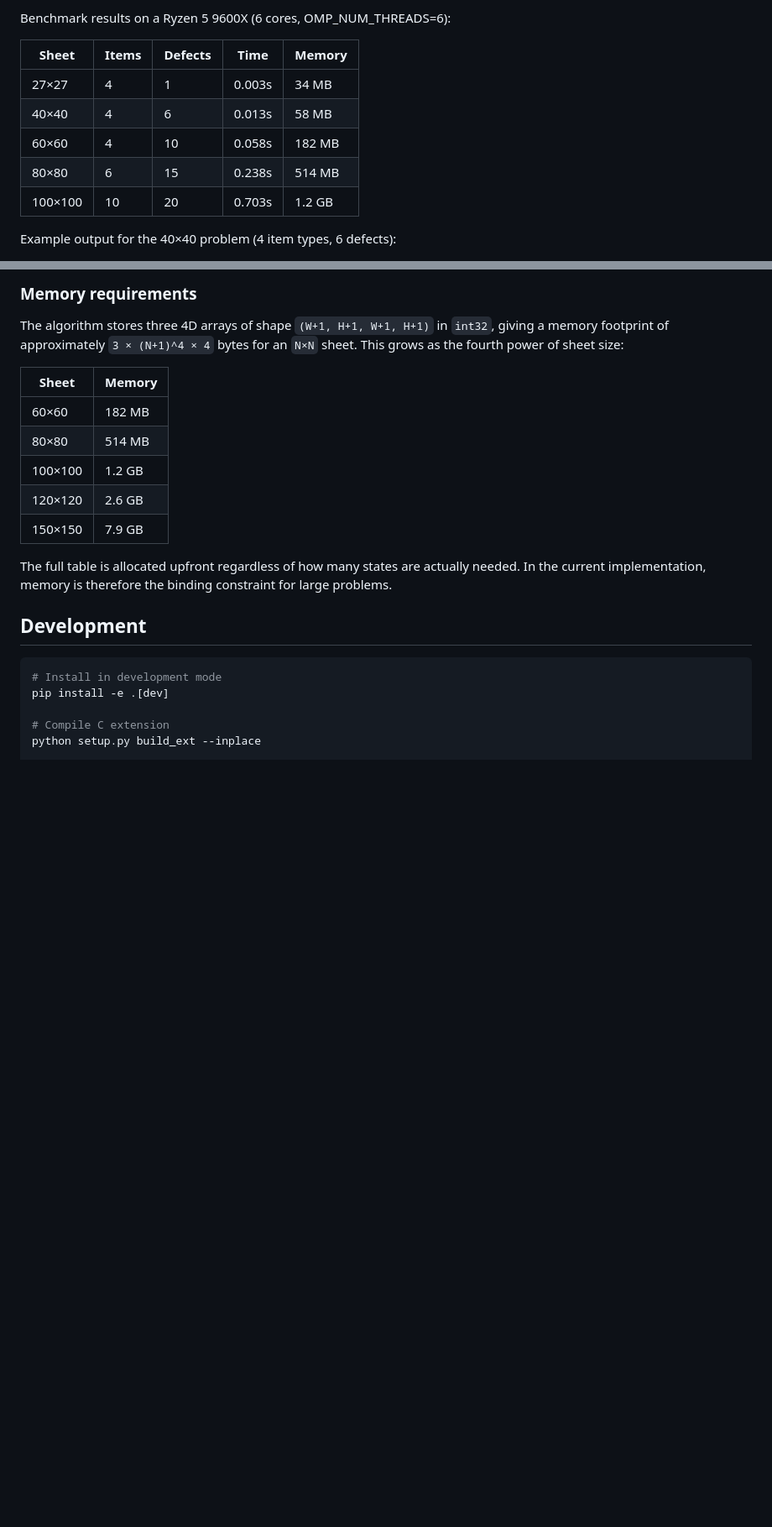
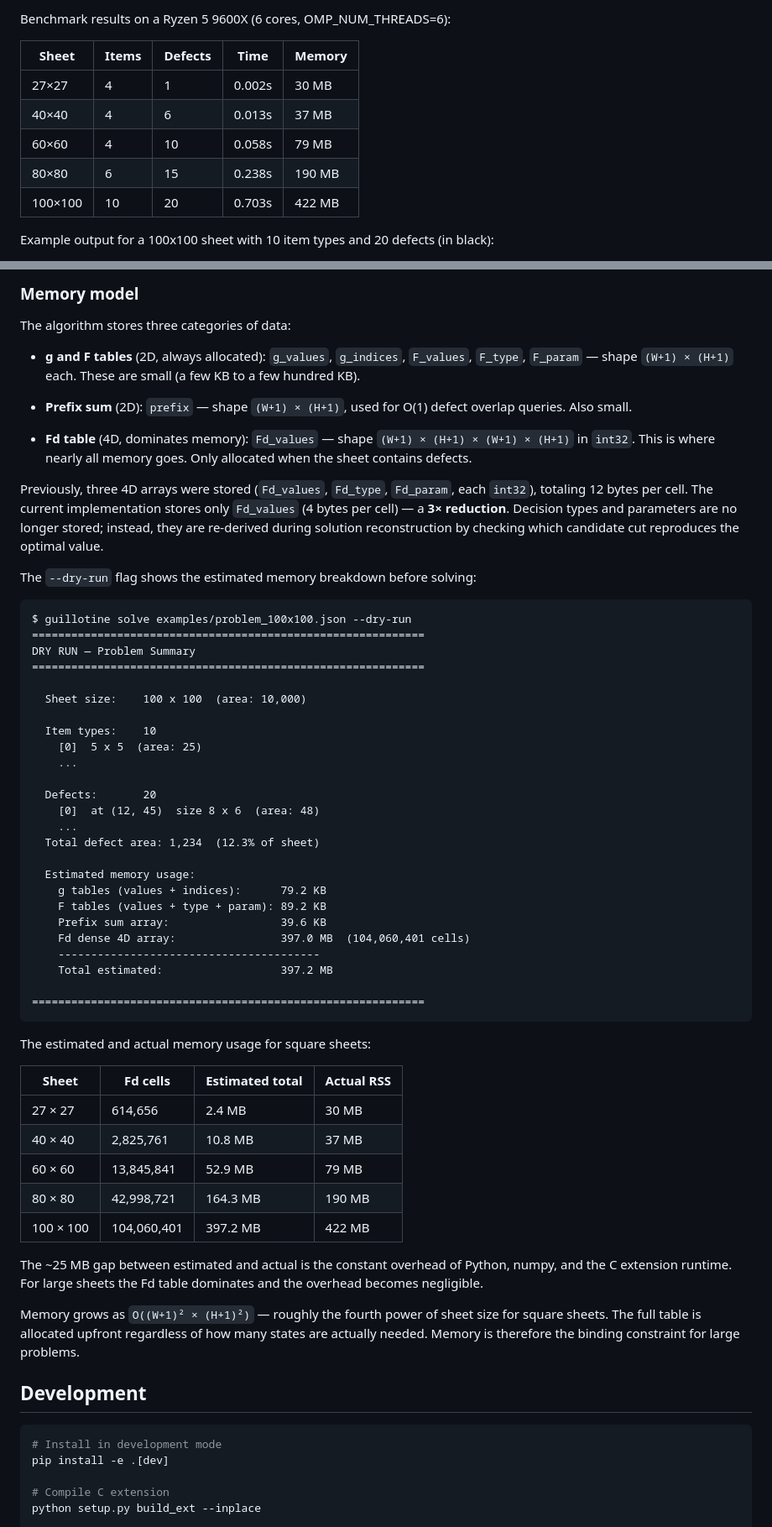
Before and after one commit to NicolaPerin/guillotine-cutter, a Markdown page: README.md, 2 parts joined by grey strips. Shown at 84% size. Rendered like a GitHub page; blank space fills up the shorter version.

Commit message:
use readme from main branch

````diff
--- a/README.md
+++ b/README.md
@@ -136,11 +148,11 @@ Benchmark results on a Ryzen 5 9600X (6 cores, OMP_NUM_THREADS=6):
 
 | Sheet   | Items | Defects | Time   | Memory |
 |---------|-------|---------|--------|--------|
-| 27×27  | 4     | 1       | 0.003s | 34 MB  |
-| 40×40   | 4     | 6       | 0.013s | 58 MB  |
-| 60×60   | 4     | 10      | 0.058s | 182 MB |
-| 80×80   | 6     | 15      | 0.238s | 514 MB |
-| 100×100 | 10    | 20      | 0.703s | 1.2 GB |
+| 27×27   | 4     | 1       | 0.002s | 30 MB  |
+| 40×40   | 4     | 6       | 0.013s | 37 MB  |
+| 60×60   | 4     | 10      | 0.058s | 79 MB  |
+| 80×80   | 6     | 15      | 0.238s | 190 MB |
+| 100×100 | 10    | 20      | 0.703s | 422 MB |
 
-Example output for the 40×40 problem (4 item types, 6 defects):
+Example output for a 100x100 sheet with 10 item types and 20 defects (in black):
 
@@ -148,20 +160,73 @@ Example output for the 40×40 problem (4 item types, 6 defects):
 
-### Memory requirements
+### Memory model
 
-The algorithm stores three 4D arrays of shape `(W+1, H+1, W+1, H+1)` in
-`int32`, giving a memory footprint of approximately `3 × (N+1)^4 × 4` bytes for
-an `N×N` sheet. This grows as the fourth power of sheet size:
+The algorithm stores three categories of data:
 
-| Sheet   | Memory |
-|---------|--------|
-| 60×60   | 182 MB |
-| 80×80   | 514 MB |
-| 100×100 | 1.2 GB |
-| 120×120 | 2.6 GB |
-| 150×150 | 7.9 GB |
+- **g and F tables** (2D, always allocated): `g_values`, `g_indices`,
+  `F_values`, `F_type`, `F_param` — shape `(W+1) × (H+1)` each. These are
+  small (a few KB to a few hundred KB).
 
-The full table is allocated upfront regardless of how many states are actually needed.
-In the current implementation, memory is therefore the binding constraint for large problems.
+- **Prefix sum** (2D): `prefix` — shape `(W+1) × (H+1)`, used for O(1)
+  defect overlap queries. Also small.
+
+- **Fd table** (4D, dominates memory): `Fd_values` — shape
+  `(W+1) × (H+1) × (W+1) × (H+1)` in `int32`. This is where nearly all
+  memory goes. Only allocated when the sheet contains defects.
+
+Previously, three 4D arrays were stored (`Fd_values`, `Fd_type`, `Fd_param`,
+each `int32`), totaling 12 bytes per cell. The current implementation stores
+only `Fd_values` (4 bytes per cell) — a **3× reduction**. Decision types and
+parameters are no longer stored; instead, they are re-derived during solution
+reconstruction by checking which candidate cut reproduces the optimal value.
+
+The `--dry-run` flag shows the estimated memory breakdown before solving:
+
+```
+$ guillotine solve examples/problem_100x100.json --dry-run
+============================================================
+DRY RUN — Problem Summary
+============================================================
+
+  Sheet size:    100 x 100  (area: 10,000)
+
+  Item types:    10
+    [0]  5 x 5  (area: 25)
+    ...
+
+  Defects:       20
+    [0]  at (12, 45)  size 8 x 6  (area: 48)
+    ...
+  Total defect area: 1,234  (12.3% of sheet)
+
+  Estimated memory usage:
+    g tables (values + indices):      79.2 KB
+    F tables (values + type + param): 89.2 KB
+    Prefix sum array:                 39.6 KB
+    Fd dense 4D array:                397.0 MB  (104,060,401 cells)
+    ----------------------------------------
+    Total estimated:                  397.2 MB
+
+============================================================
+```
+
+The estimated and actual memory usage for square sheets:
+
+| Sheet     | Fd cells      | Estimated total | Actual RSS |
+|-----------|---------------|-----------------|------------|
+| 27 × 27  | 614,656       | 2.4 MB          | 30 MB      |
+| 40 × 40  | 2,825,761     | 10.8 MB         | 37 MB      |
+| 60 × 60  | 13,845,841    | 52.9 MB         | 79 MB      |
+| 80 × 80  | 42,998,721    | 164.3 MB        | 190 MB     |
+| 100 × 100| 104,060,401   | 397.2 MB        | 422 MB     |
+
+The ~25 MB gap between estimated and actual is the constant overhead of
+Python, numpy, and the C extension runtime. For large sheets the Fd table
+dominates and the overhead becomes negligible.
+
+Memory grows as `O((W+1)² × (H+1)²)` — roughly the fourth power of sheet
+size for square sheets. The full table is allocated upfront regardless of how
+many states are actually needed. Memory is therefore the binding constraint
+for large problems.
 
 ## Development
 
````
Also changed, not shown: other parts of README.md (+42 -26 lines).
